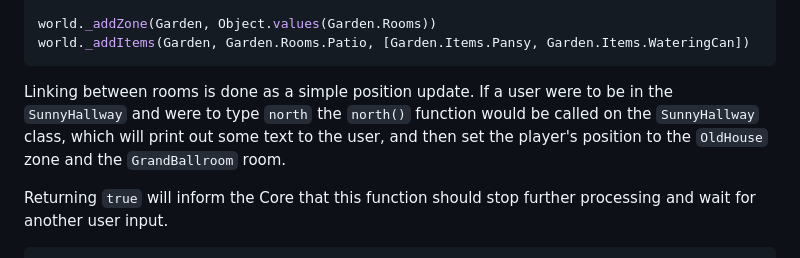
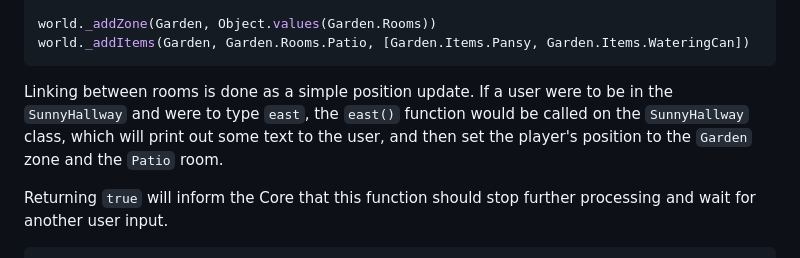
Before and after one commit to EyeOfMidas/text-adventure, a Markdown page: README.md, the part around the change. Rendered like a GitHub page.

Commit message:
fixing some punctuation in readme

````diff
--- a/README.md
+++ b/README.md
@@ -86,7 +86,7 @@ world._addZone(Garden, Object.values(Garden.Rooms))
 world._addItems(Garden, Garden.Rooms.Patio, [Garden.Items.Pansy, Garden.Items.WateringCan])
 ```
 
-Linking between rooms is done as a simple position update. If a user were to be in the `SunnyHallway` and were to type `north` the `north()` function would be called on the `SunnyHallway` class, which will print out some text to the user, and then set the player's position to the `OldHouse` zone and the `GrandBallroom` room.
+Linking between rooms is done as a simple position update. If a user were to be in the `SunnyHallway` and were to type `east`, the `east()` function would be called on the `SunnyHallway` class, which will print out some text to the user, and then set the player's position to the `Garden` zone and the `Patio` room.
 
 Returning `true` will inform the Core that this function should stop further processing and wait for another user input.
 
````
